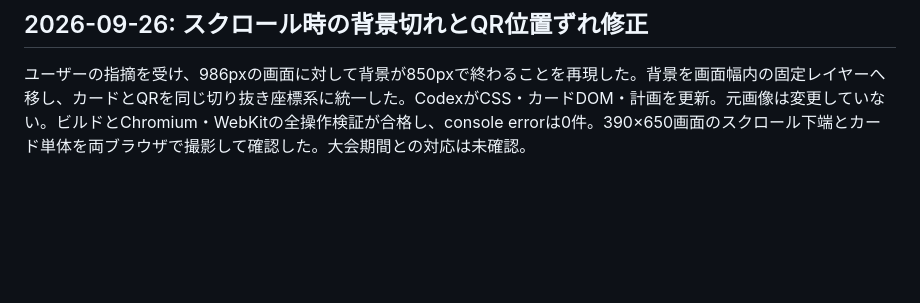
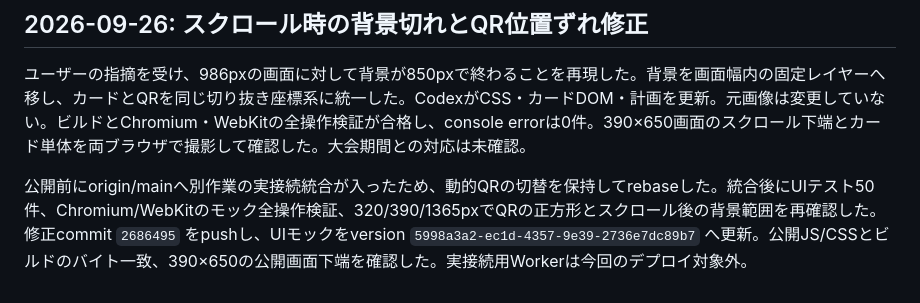
Before and after one commit to asagohann777/shomei-kun-qr-proof, a Markdown page: specs/HACKATHON_CHANGES.md, the part around the change. Drawn GitHub-style; blank space fills up the shorter version.

Commit message:
Record verified background and QR fix deployment

```diff
--- a/specs/HACKATHON_CHANGES.md
+++ b/specs/HACKATHON_CHANGES.md
@@ -384,3 +384,5 @@ UI境界43件・API66件と型検査、Chromium/WebKitのmock/live画面試験
 ## 2026-09-26: スクロール時の背景切れとQR位置ずれ修正
 
 ユーザーの指摘を受け、986pxの画面に対して背景が850pxで終わることを再現した。背景を画面幅内の固定レイヤーへ移し、カードとQRを同じ切り抜き座標系に統一した。CodexがCSS・カードDOM・計画を更新。元画像は変更していない。ビルドとChromium・WebKitの全操作検証が合格し、console errorは0件。390×650画面のスクロール下端とカード単体を両ブラウザで撮影して確認した。大会期間との対応は未確認。
+
+公開前にorigin/mainへ別作業の実接続統合が入ったため、動的QRの切替を保持してrebaseした。統合後にUIテスト50件、Chromium/WebKitのモック全操作検証、320/390/1365pxでQRの正方形とスクロール後の背景範囲を再確認した。修正commit `2686495` をpushし、UIモックをversion `5998a3a2-ec1d-4357-9e39-2736e7dc89b7` へ更新。公開JS/CSSとビルドのバイト一致、390×650の公開画面下端を確認した。実接続用Workerは今回のデプロイ対象外。
```
